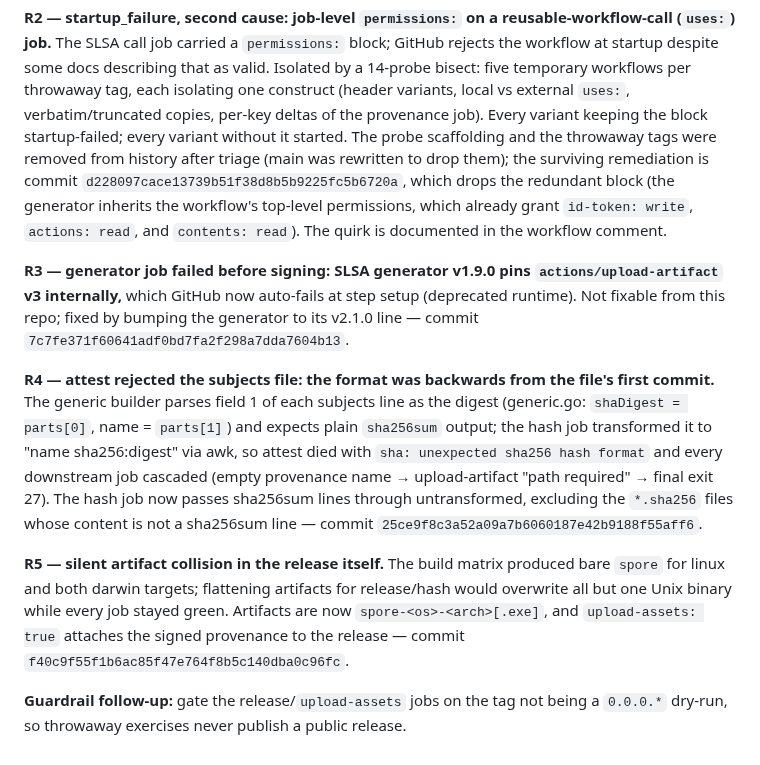
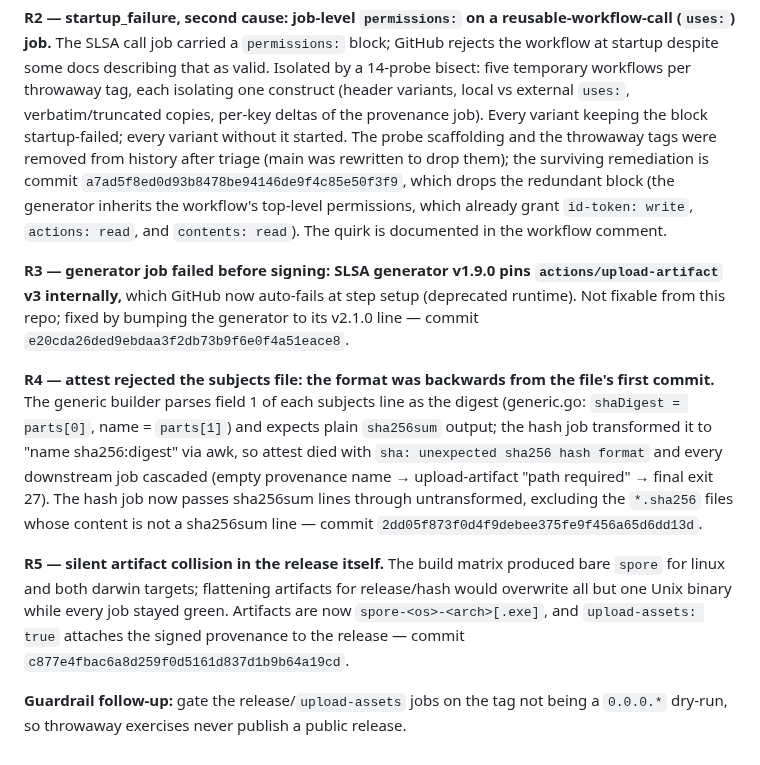
Before and after one commit to liqdmetal/spore, a Markdown page: AUDIT-E2.md, the part around the change. Drawn GitHub-style.

Commit message:
docs(audit): correct remediation pins to the post-rewrite hashes
The first re-pin cited hashes from the initial rebase attempt, which was
superseded when the deflake commit landed concurrently and the rewrite was
redone on top of it — the replayed commits were re-hashed again, leaving the
citations pointing at objects that exist only in local reflog. Caught by the
doc-refs job's fresh-clone verification (precisely the rot it exists to
catch); re-pinned to the hashes that actually landed on origin.

🤖 Generated with Codebuff
Co-Authored-By: Codebuff <noreply@codebuff.com>

```diff
--- a/AUDIT-E2.md
+++ b/AUDIT-E2.md
@@ -257,7 +257,7 @@ local vs external `uses:`, verbatim/truncated copies, per-key deltas of the
 provenance job). Every variant keeping the block startup-failed; every variant
 without it started. The probe scaffolding and the throwaway tags were removed
 from history after triage (main was rewritten to drop them); the surviving
-remediation is commit `d228097cace13739b51f38d8b5b9225fc5b6720a`, which drops
+remediation is commit `a7ad5f8ed0d93b8478be94146de9f4c85e50f3f9`, which drops
 the redundant block (the generator inherits the workflow's top-level permissions,
 which already grant `id-token: write`, `actions: read`, and `contents: read`).
 The quirk is documented in the workflow comment.
@@ -265,7 +265,7 @@ The quirk is documented in the workflow comment.
 **R3 — generator job failed before signing: SLSA generator v1.9.0 pins
 `actions/upload-artifact` v3 internally,** which GitHub now auto-fails at step
 setup (deprecated runtime). Not fixable from this repo; fixed by bumping the
-generator to its v2.1.0 line — commit `7c7fe371f60641adf0bd7fa2f298a7dda7604b13`.
+generator to its v2.1.0 line — commit `e20cda26ded9ebdaa3f2db73b9f6e0f4a51eace8`.
 
 **R4 — attest rejected the subjects file: the format was backwards from the
 file's first commit.** The generic builder parses field 1 of each subjects
@@ -275,13 +275,13 @@ expects plain `sha256sum` output; the hash job transformed it to
 hash format` and every downstream job cascaded (empty provenance name →
 upload-artifact "path required" → final exit 27). The hash job now passes
 sha256sum lines through untransformed, excluding the `*.sha256` files whose
-content is not a sha256sum line — commit `25ce9f8c3a52a09a7b6060187e42b9188f55aff6`.
+content is not a sha256sum line — commit `2dd05f873f0d4f9debee375fe9f456a65d6dd13d`.
 
 **R5 — silent artifact collision in the release itself.** The build matrix
 produced bare `spore` for linux and both darwin targets; flattening artifacts
 for release/hash would overwrite all but one Unix binary while every job stayed
 green. Artifacts are now `spore-<os>-<arch>[.exe]`, and `upload-assets: true`
-attaches the signed provenance to the release — commit `f40c9f55f1b6ac85f47e764f8b5c140dba0c96fc`.
+attaches the signed provenance to the release — commit `c877e4fbac6a8d259f0d5161d837d1b9b64a19cd`.
 
 **Guardrail follow-up:** gate the release/`upload-assets` jobs on the tag not
 being a `0.0.0.*` dry-run, so throwaway exercises never publish a public
```
